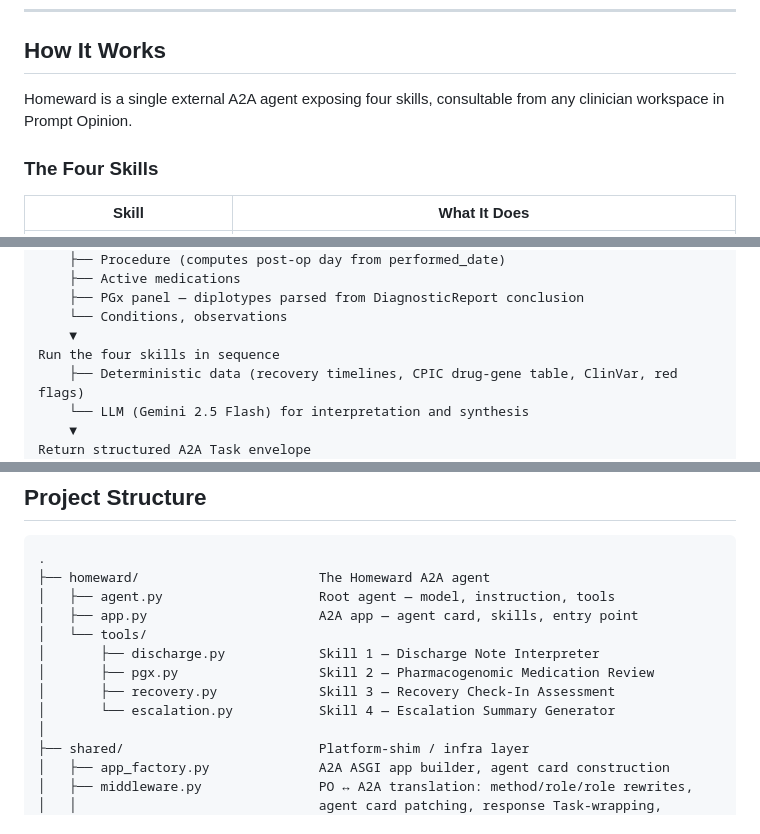
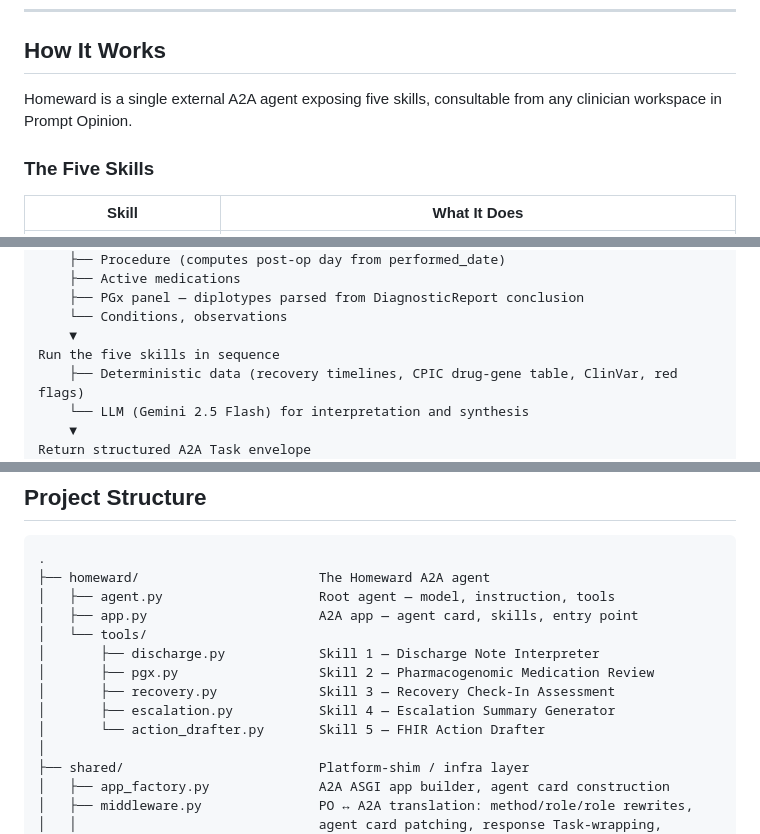
Before and after one commit to faith-ogun/Homeward, a Markdown page: README.md, 3 parts joined by grey strips. Drawn GitHub-style.

Commit message:
Update README: add Skill 5 (FHIR Action Drafter), correct license to Apache 2.0
Co-Authored-By: Claude Opus 4.7 <noreply@anthropic.com>

```diff
--- a/README.md
+++ b/README.md
@@ -25,9 +25,9 @@ Built for [Agents Assemble — The Healthcare AI Endgame](https://agents-assembl
 
 ## How It Works
 
-Homeward is a single external A2A agent exposing four skills, consultable from any clinician workspace in Prompt Opinion.
+Homeward is a single external A2A agent exposing five skills, consultable from any clinician workspace in Prompt Opinion.
 
-### The Four Skills
+### The Five Skills
 
 | Skill | What It Does |
 |-------|-------------|
@@ -71,7 +72,7 @@ Pull patient context from FHIR
     ├── PGx panel — diplotypes parsed from DiagnosticReport conclusion
     └── Conditions, observations
     ▼
-Run the four skills in sequence
+Run the five skills in sequence
     ├── Deterministic data (recovery timelines, CPIC drug-gene table, ClinVar, red flags)
     └── LLM (Gemini 2.5 Flash) for interpretation and synthesis
     ▼
@@ -209,7 +210,8 @@ Pinned versions in `requirements.txt` — do not loosen them. `google-adk 1.18.0
 │       ├── discharge.py            Skill 1 — Discharge Note Interpreter
 │       ├── pgx.py                  Skill 2 — Pharmacogenomic Medication Review
 │       ├── recovery.py             Skill 3 — Recovery Check-In Assessment
-│       └── escalation.py           Skill 4 — Escalation Summary Generator
+│       ├── escalation.py           Skill 4 — Escalation Summary Generator
+│       └── action_drafter.py       Skill 5 — FHIR Action Drafter
 │
 ├── shared/                         Platform-shim / infra layer
 │   ├── app_factory.py              A2A ASGI app builder, agent card construction
```
Also changed, not shown: other parts of README.md (+3 -2 lines).
